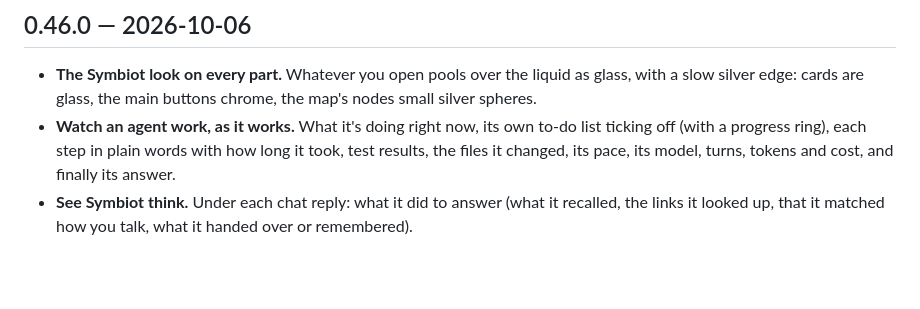
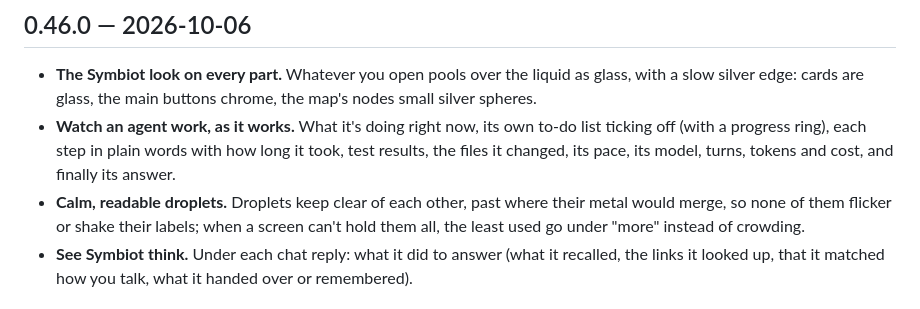
Before and after one commit to GAWdessey/symbiot, a Markdown page: CHANGELOG.md, the part around the change. Drawn GitHub-style; blank space fills up the shorter version.

Commit message:
symbiot: changes approved without a task
No ticked task covers these changes.

```diff
--- a/CHANGELOG.md
+++ b/CHANGELOG.md
@@ -6,6 +6,7 @@ What each Symbiot release brought, newest first. When Approve bumps the version,
 
 - **The Symbiot look on every part.** Whatever you open pools over the liquid as glass, with a slow silver edge: cards are glass, the main buttons chrome, the map's nodes small silver spheres.
 - **Watch an agent work, as it works.** What it's doing right now, its own to-do list ticking off (with a progress ring), each step in plain words with how long it took, test results, the files it changed, its pace, its model, turns, tokens and cost, and finally its answer.
+- **Calm, readable droplets.** Droplets keep clear of each other, past where their metal would merge, so none of them flicker or shake their labels; when a screen can't hold them all, the least used go under "more" instead of crowding.
 - **See Symbiot think.** Under each chat reply: what it did to answer (what it recalled, the links it looked up, that it matched how you talk, what it handed over or remembered).
 
 ## 0.45.0 — 2026-10-06
```
